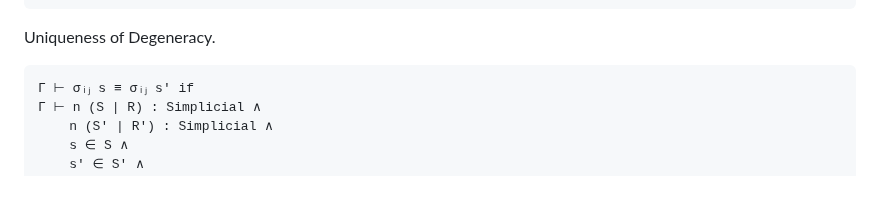
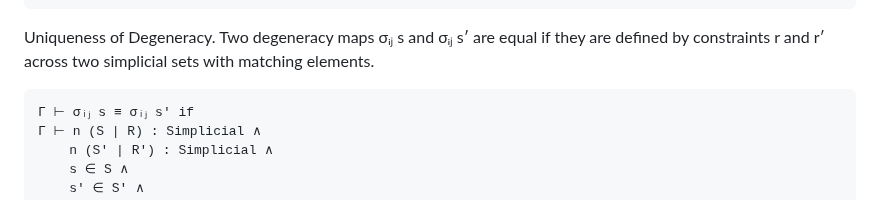
Before and after one commit to groupoid/dan, a Markdown page: README.md, the part around the change. Rendered like a GitHub page.

````diff
--- a/README.md
+++ b/README.md
@@ -215,7 +215,7 @@ Uniqueness of Composition. Two composed simplices c and c′ are equal if their
 Γ ⊢ ∂ᵢᵢ₋₁ s₁' = ∂ᵢ₀ s₂'
 ```
 
-Uniqueness of Degeneracy.
+Uniqueness of Degeneracy. Two degeneracy maps σᵢⱼ s and σᵢⱼ s′ are equal if they are defined by constraints r and r′ across two simplicial sets with matching elements.
 
 ```
 Γ ⊢ σᵢⱼ s ≡ σᵢⱼ s' if
````
